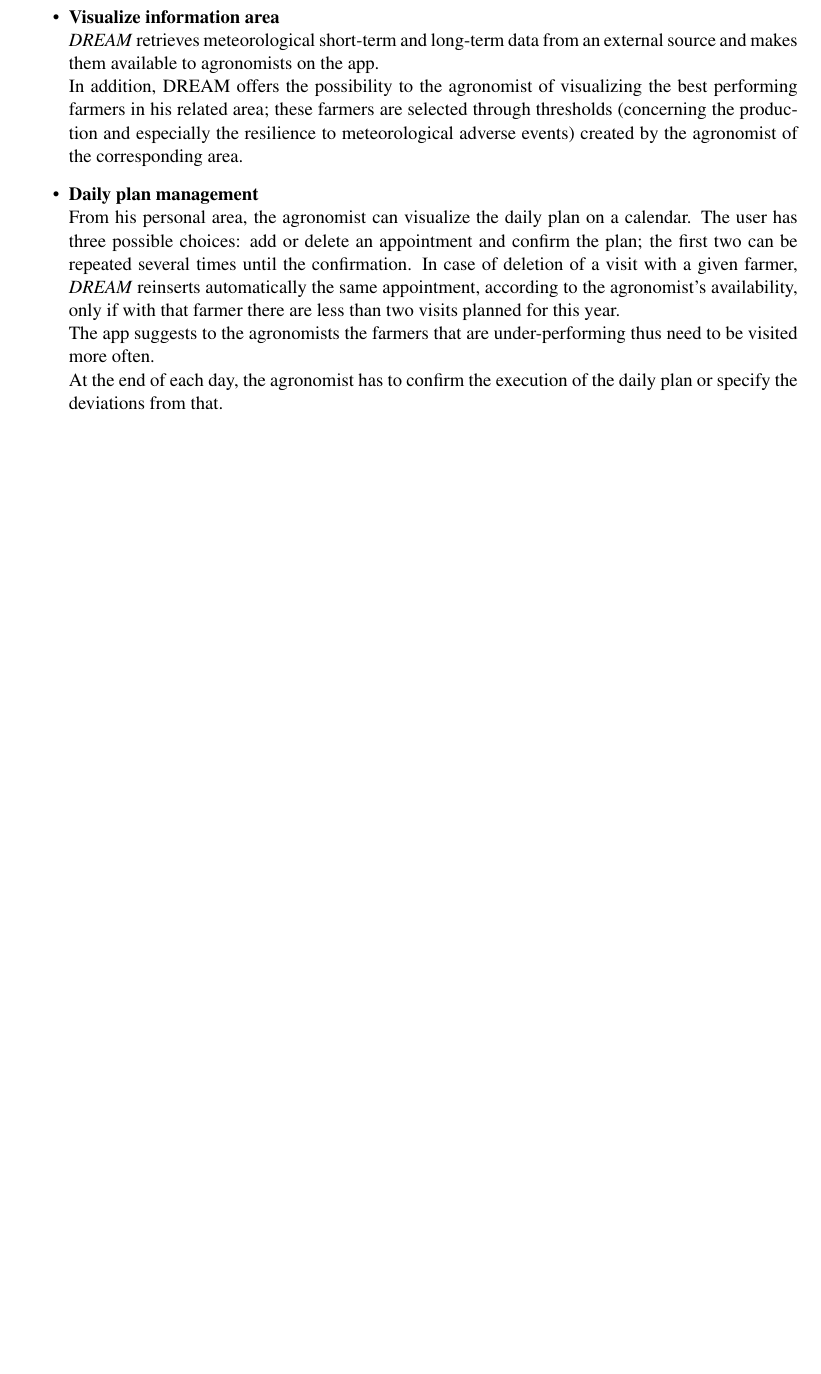
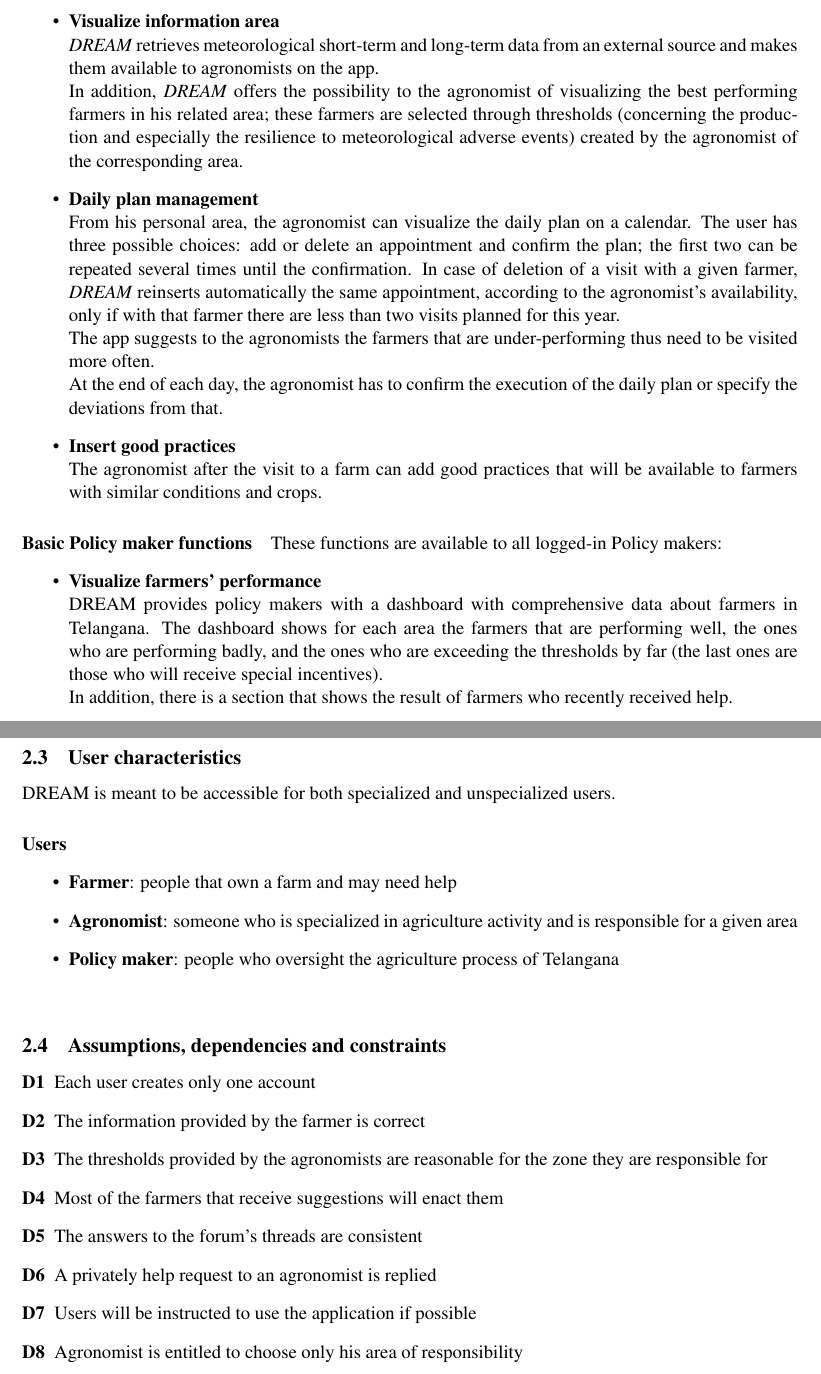
Before and after one commit to fraleone99/IovineLandiniLeone, a LaTeX document (RASD/main.tex, which reads RASD/Files/overview.tex): part of page 13 of 17 before the commit and two parts of pages 13 and 14 of 18 after it, the two joined at a grey line, cut so that both start at the same text, the shorter picture padded with empty space. Compiled offline with pdfLaTeX; a LaTeX package or settings file that is missing is left out.

Commit message:
Complete product functions and assumptions

```diff
--- a/RASD/Files/overview.tex
+++ b/RASD/Files/overview.tex
@@ -97,7 +99,7 @@ These functions should be accessible to all logged-in agronomists
     \item \textbf{Visualize information area}\\
     \emph{DREAM} retrieves meteorological short-term and long-term data from an external source
     and makes them available to agronomists on the app.
-    \newline In addition, DREAM offers the possibility to the agronomist of visualizing the best
+    \newline In addition, \emph{DREAM} offers the possibility to the agronomist of visualizing the best
     performing farmers in his related area; these farmers are selected through thresholds
     (concerning the production and especially the resilience to meteorological adverse events)
     created by the agronomist of the corresponding area.
@@ -110,4 +112,41 @@ These functions should be accessible to all logged-in agronomists
     \newline The app suggests to the agronomists the farmers that are under-performing thus need to be visited more often.
     \newline At the end of each day, the agronomist has to confirm the execution of the daily plan or specify
     the deviations from that.
+    \item\textbf{Insert good practices}\\
+    The agronomist after the visit to a farm can add good practices
+    that will be available to farmers with similar conditions and crops.
 \end{itemize}
+
+\paragraph{Basic Policy maker functions} These functions are available to all logged-in Policy makers:
+\begin{itemize}
+    \item \textbf{Visualize farmers' performance}\\
+    DREAM provides policy makers with a dashboard with comprehensive data about farmers in Telangana.
+    The dashboard shows for each area the farmers that are performing well, the ones who are performing badly,
+    and the ones who are exceeding the thresholds by far (the last ones are those who will receive special incentives).
+    \newline In addition, there is a section that shows the result of farmers who recently received help.
+\end{itemize}
+
+\newpage
+\subsection{User characteristics}
+
+DREAM is meant to be accessible for both specialized and unspecialized users.
+
+\paragraph{Users}
+\begin{itemize}
+    \item \textbf{Farmer}: people that own a farm and may need help
+    \item \textbf{Agronomist}: someone who is specialized in agriculture activity and is responsible for a given area
+    \item \textbf{Policy maker}: people who oversight the agriculture process of Telangana
+\end{itemize}
+
+\bigskip
+\subsection{Assumptions, dependencies and constraints}
+\begin{description}
+    \item[D1] Each user creates only one account
+    \item[D2] The information provided by the farmer is correct
+    \item[D3] The thresholds provided by the agronomists are reasonable for the zone they are responsible for
+    \item[D4] Most of the farmers that receive suggestions will enact them
+    \item[D5] The answers to the forum's threads are consistent
+    \item[D6] A privately help request to an agronomist is replied
+    \item[D7] Users will be instructed to use the application if possible
+    \item[D8] Agronomist is entitled to choose only his area of responsibility
+\end{description}
```
Also changed, not shown: RASD/Files/overview.tex (12 more changed lines).
